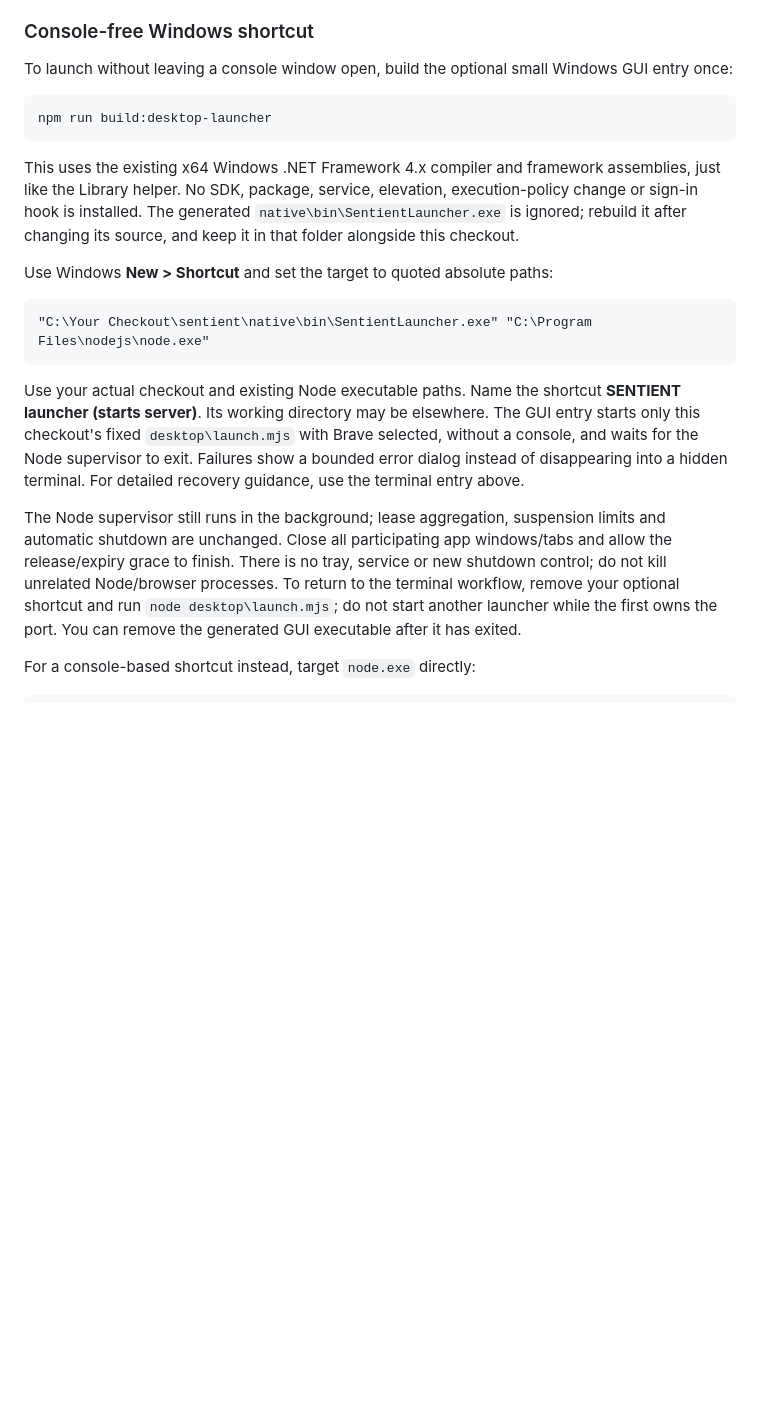
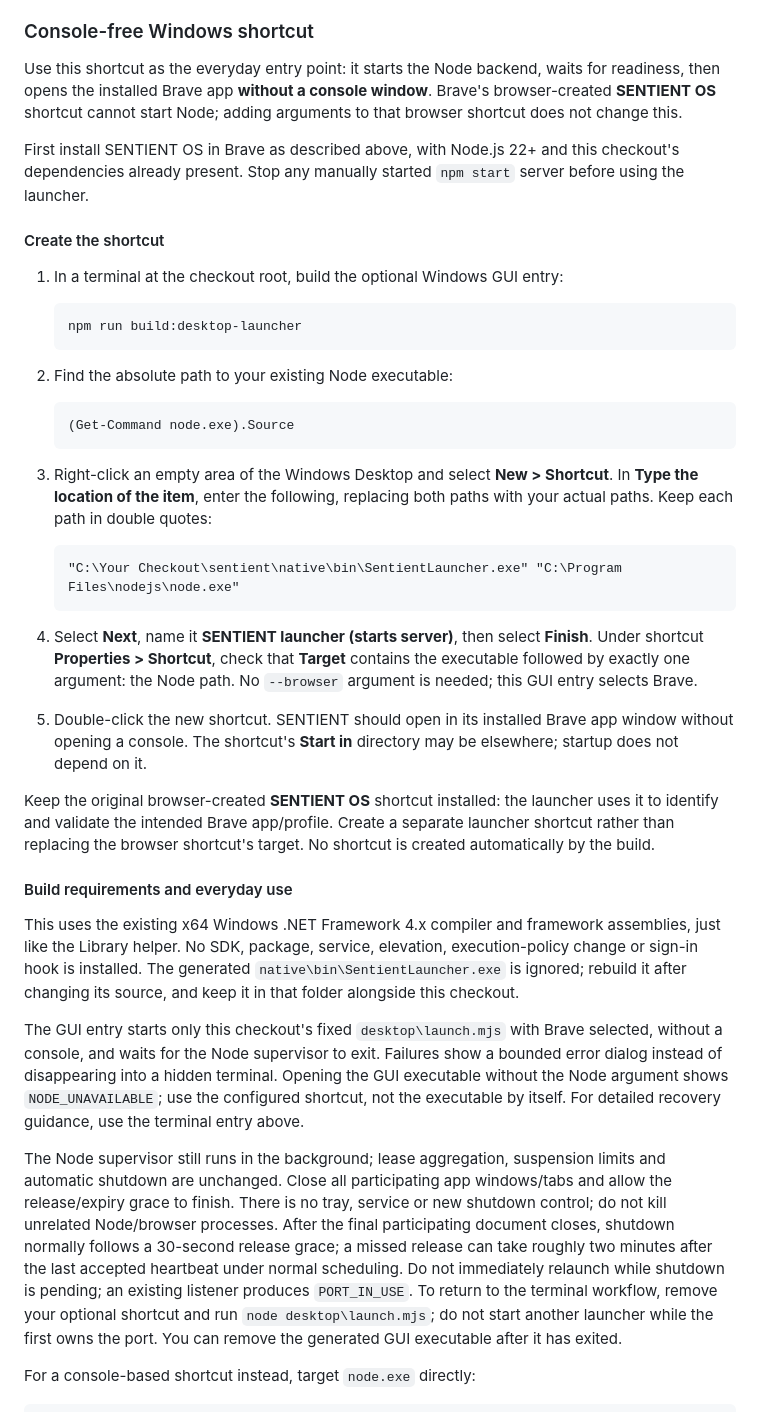
Before and after one commit to M-Lauritsen/sentient, a Markdown page: README.md, the part around the change. Rendered like a GitHub page; blank space fills up the shorter version.

Commit message:
feat: update README with instructions for creating a console-free Windows launcher shortcut

````diff
--- a/README.md
+++ b/README.md
@@ -133,12 +133,51 @@ it never loaded the app; an already-loaded window can reconnect.
 
 ### Console-free Windows shortcut
 
-To launch without leaving a console window open, build the optional small
-Windows GUI entry once:
+Use this shortcut as the everyday entry point: it starts the Node backend,
+waits for readiness, then opens the installed Brave app **without a console
+window**. Brave's browser-created **SENTIENT OS** shortcut cannot start Node;
+adding arguments to that browser shortcut does not change this.
 
-```powershell
-npm run build:desktop-launcher
-```
+First install SENTIENT OS in Brave as described above, with Node.js 22+ and
+this checkout's dependencies already present. Stop any manually started
+`npm start` server before using the launcher.
+
+#### Create the shortcut
+
+1. In a terminal at the checkout root, build the optional Windows GUI entry:
+
+   ```powershell
+   npm run build:desktop-launcher
+   ```
+
+2. Find the absolute path to your existing Node executable:
+
+   ```powershell
+   (Get-Command node.exe).Source
+   ```
+
+3. Right-click an empty area of the Windows Desktop and select **New >
+   Shortcut**. In **Type the location of the item**, enter the following,
+   replacing both paths with your actual paths. Keep each path in double quotes:
+
+   ```text
+   "C:\Your Checkout\sentient\native\bin\SentientLauncher.exe" "C:\Program Files\nodejs\node.exe"
+   ```
+
+4. Select **Next**, name it **SENTIENT launcher (starts server)**, then select
+   **Finish**. Under shortcut **Properties > Shortcut**, check that **Target**
+   contains the executable followed by exactly one argument: the Node path.
+   No `--browser` argument is needed; this GUI entry selects Brave.
+5. Double-click the new shortcut. SENTIENT should open in its installed Brave
+   app window without opening a console. The shortcut's **Start in** directory
+   may be elsewhere; startup does not depend on it.
+
+Keep the original browser-created **SENTIENT OS** shortcut installed: the
+launcher uses it to identify and validate the intended Brave app/profile.
+Create a separate launcher shortcut rather than replacing the browser
+shortcut's target. No shortcut is created automatically by the build.
+
+#### Build requirements and everyday use
 
 This uses the existing x64 Windows .NET Framework 4.x compiler and framework
 assemblies, just like the Library helper. No SDK, package, service, elevation,
@@ -146,23 +185,21 @@ execution-policy change or sign-in hook is installed. The generated
 `native\bin\SentientLauncher.exe` is ignored; rebuild it after changing its
 source, and keep it in that folder alongside this checkout.
 
-Use Windows **New > Shortcut** and set the target to quoted absolute paths:
-
-```text
-"C:\Your Checkout\sentient\native\bin\SentientLauncher.exe" "C:\Program Files\nodejs\node.exe"
-```
-
-Use your actual checkout and existing Node executable paths. Name the shortcut
-**SENTIENT launcher (starts server)**. Its working directory may be elsewhere.
 The GUI entry starts only this checkout's fixed `desktop\launch.mjs` with Brave
 selected, without a console, and waits for the Node supervisor to exit. Failures
 show a bounded error dialog instead of disappearing into a hidden terminal.
+Opening the GUI executable without the Node argument shows `NODE_UNAVAILABLE`;
+use the configured shortcut, not the executable by itself.
 For detailed recovery guidance, use the terminal entry above.
 
 The Node supervisor still runs in the background; lease aggregation, suspension
 limits and automatic shutdown are unchanged. Close all participating app
 windows/tabs and allow the release/expiry grace to finish. There is no tray,
 service or new shutdown control; do not kill unrelated Node/browser processes.
+After the final participating document closes, shutdown normally follows a
+30-second release grace; a missed release can take roughly two minutes after
+the last accepted heartbeat under normal scheduling. Do not immediately
+relaunch while shutdown is pending; an existing listener produces `PORT_IN_USE`.
 To return to the terminal workflow, remove your optional shortcut and run
 `node desktop\launch.mjs`; do not start another launcher while the first owns
 the port. You can remove the generated GUI executable after it has exited.
````
